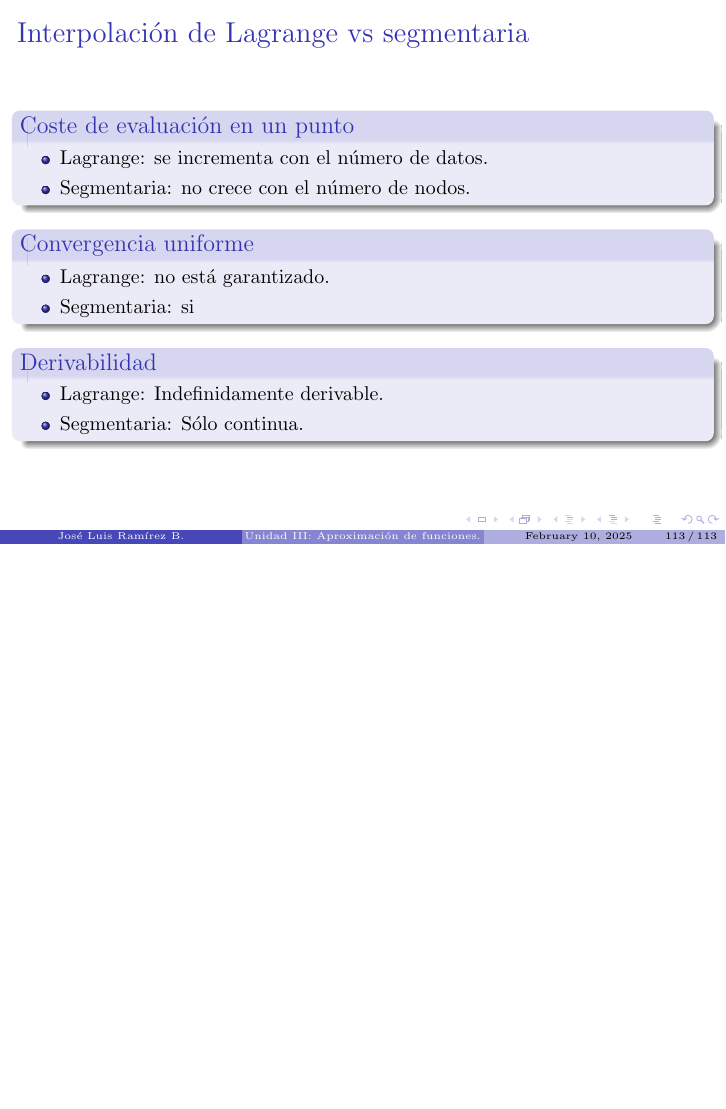
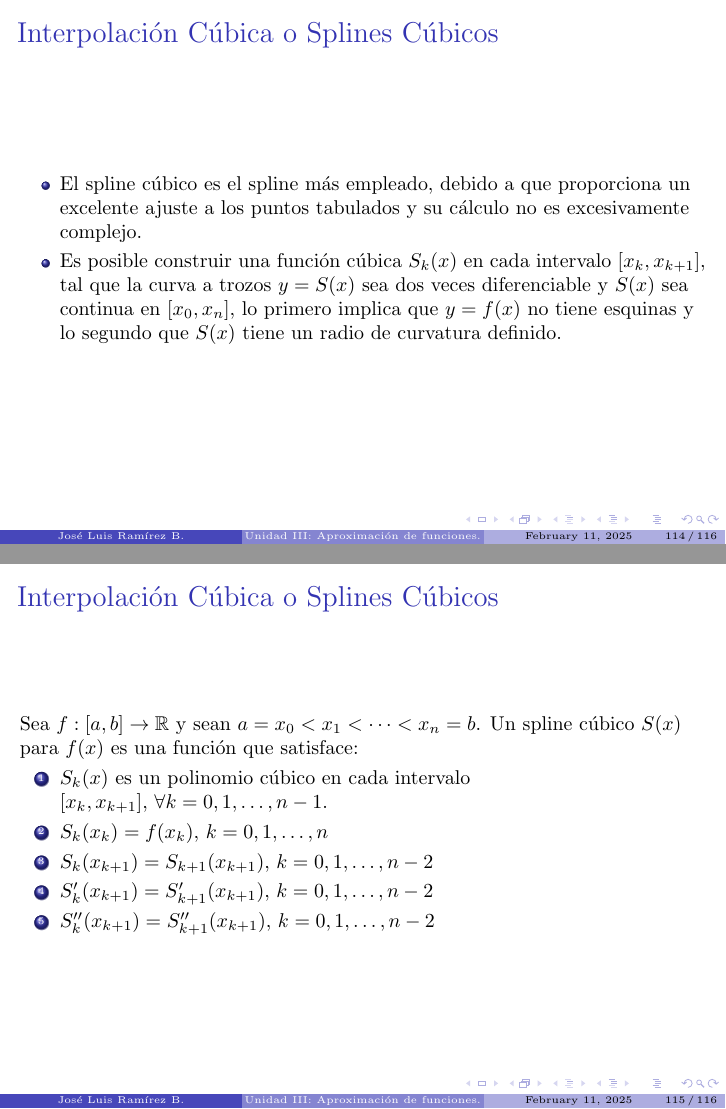
Before and after one commit to jlramirezb/Materias, LaTeX slides (MNI/unidadIII.tex): page 265 of 265 before the commit and pages 267 and 273 of 277 after it, the two joined at a grey line, the shorter picture padded with empty space. The pictures show the PDF file MNI/unidadIII.pdf that the author committed with the source.

Commit message:
generating spline cubic

```diff
--- a/MNI/unidadIII.tex
+++ b/MNI/unidadIII.tex
@@ -1902,3 +1902,29 @@ $$
 \end{itemize}
 \end{block}}
 }
+%%%%
+\frame{
+\frametitle{Interpolaci\'on C\'ubica o Splines C\'ubicos}
+\begin{itemize}
+\item<1-> El spline c\'ubico es el spline m\'as empleado, debido a que proporciona un excelente ajuste a los puntos tabulados y su c\'alculo no es excesivamente complejo.
+\item<2-> Es posible construir una funci\'on c\'ubica $S_k(x)$ en cada intervalo $[x_k,x_{k+1}]$, tal que la curva a trozos $y = S(x)$ sea
+dos veces diferenciable y $S(x)$ sea continua en $[x_0,x_n]$, lo primero implica que $y = f (x)$ no tiene esquinas y lo
+segundo que $S(x)$ tiene un radio de curvatura definido.
+\end{itemize}
+}
+%%%%
+\frame{
+\frametitle{Interpolaci\'on C\'ubica o Splines C\'ubicos}
+Sea $f : [a, b] \to \mathbb{R}$ y sean $a = x_0 < x_1 < \cdots < x_n = b$. Un spline c\'ubico $S(x)$ para $f(x)$ es una funci\'on
+que satisface:
+\begin{enumerate}
+\item<2-> $S_k(x)$ es un polinomio c\'ubico en cada intervalo $[x_k,x_{k+1}],\, \forall k=0,1,\ldots,n-1$.
+ \item<3-> $S_k(x_k) = f(x_k),\, k = 0, 1, \ldots, n$
+ \item<4-> $S_k(x_{k+1}) = S_{k+1}(x_{k+1}),\, k = 0, 1,\ldots , n - 2$
+ \item<5-> $S'_k(x_{k+1}) = S'_{k+1}(x_{k+1}),\, k = 0, 1,\ldots , n - 2$
+ \item<6-> $S''_k(x_{k+1}) = S''_{k+1}(x_{k+1}),\, k = 0, 1,\ldots , n - 2$
+\end{enumerate}
+}
+%%%%
+\frame{
+\frametitle{Interpolaci\'on C\'ubica o Splines C\'ubicos}
```
Also changed, not shown: MNI/unidadIII.pdf, MNI/unidadIII.tex (17 more changed lines), 4 other files.
